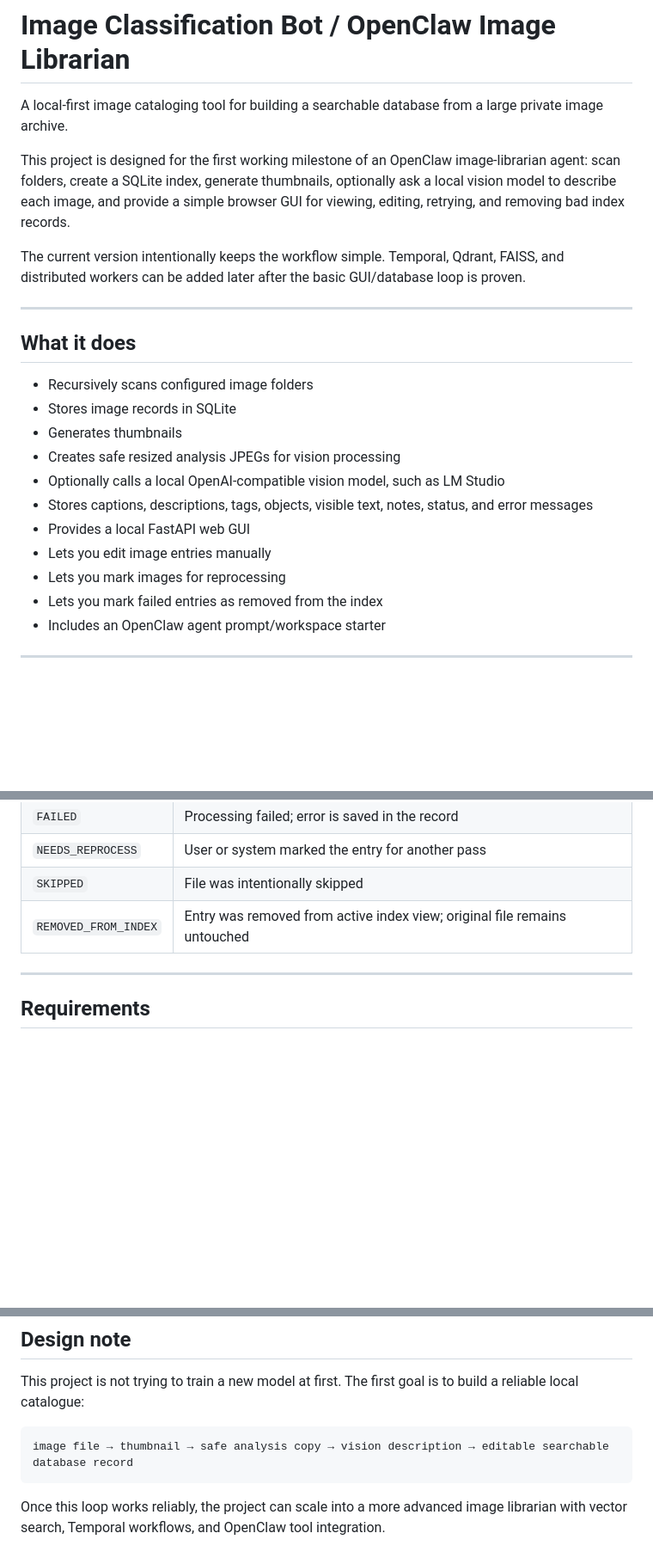
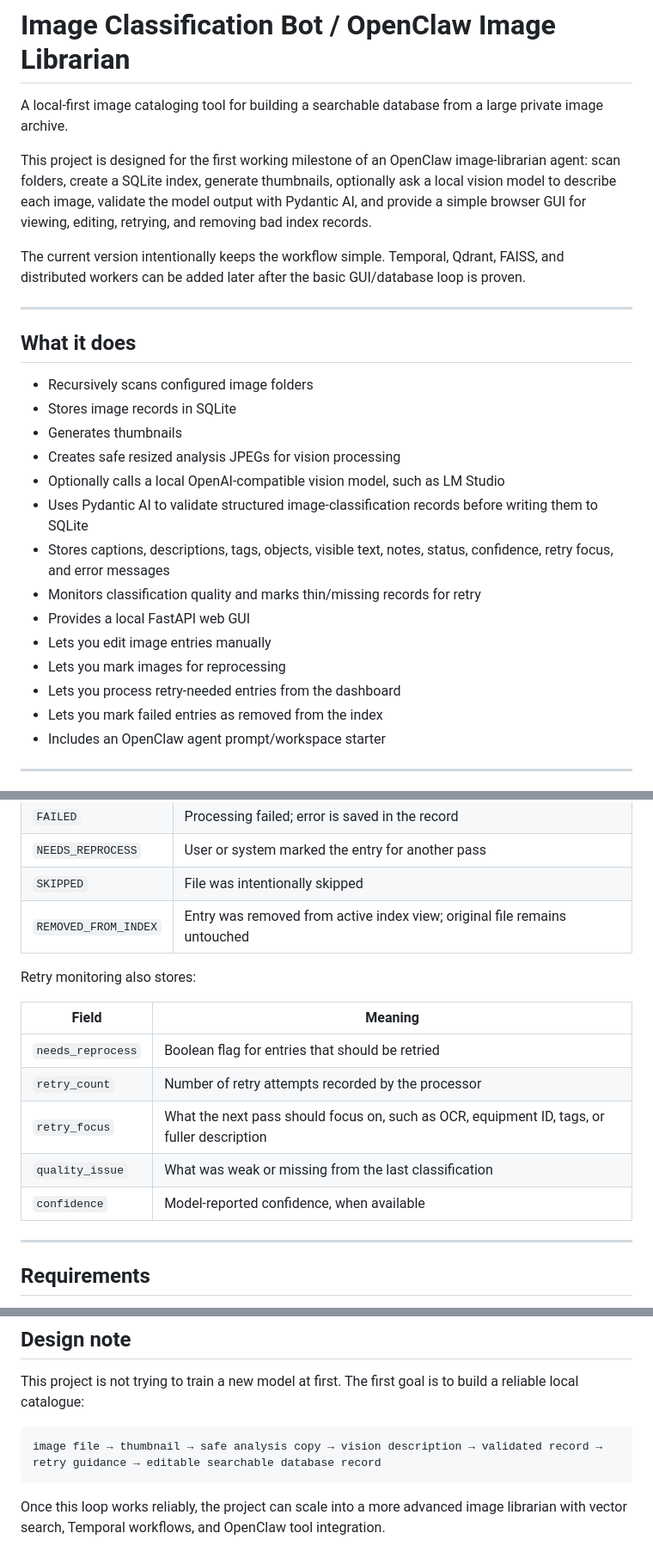
Before and after one commit to mathisono/image-classification-bot1, a Markdown page: README.md, 3 parts joined by grey strips. Shown at 86% size. Rendered like a GitHub page; blank space fills up the shorter version.

````diff
--- a/README.md
+++ b/README.md
@@ -2,7 +2,7 @@
 
 A local-first image cataloging tool for building a searchable database from a large private image archive.
 
-This project is designed for the first working milestone of an OpenClaw image-librarian agent: scan folders, create a SQLite index, generate thumbnails, optionally ask a local vision model to describe each image, and provide a simple browser GUI for viewing, editing, retrying, and removing bad index records.
+This project is designed for the first working milestone of an OpenClaw image-librarian agent: scan folders, create a SQLite index, generate thumbnails, optionally ask a local vision model to describe each image, validate the model output with Pydantic AI, and provide a simple browser GUI for viewing, editing, retrying, and removing bad index records.
 
 The current version intentionally keeps the workflow simple. Temporal, Qdrant, FAISS, and distributed workers can be added later after the basic GUI/database loop is proven.
 
@@ -15,10 +15,13 @@ The current version intentionally keeps the workflow simple. Temporal, Qdrant, F
 - Generates thumbnails
 - Creates safe resized analysis JPEGs for vision processing
 - Optionally calls a local OpenAI-compatible vision model, such as LM Studio
-- Stores captions, descriptions, tags, objects, visible text, notes, status, and error messages
+- Uses Pydantic AI to validate structured image-classification records before writing them to SQLite
+- Stores captions, descriptions, tags, objects, visible text, notes, status, confidence, retry focus, and error messages
+- Monitors classification quality and marks thin/missing records for retry
 - Provides a local FastAPI web GUI
 - Lets you edit image entries manually
 - Lets you mark images for reprocessing
+- Lets you process retry-needed entries from the dashboard
 - Lets you mark failed entries as removed from the index
 - Includes an OpenClaw agent prompt/workspace starter
 
@@ -71,6 +78,16 @@ The database uses simple states for now:
 | `NEEDS_REPROCESS` | User or system marked the entry for another pass |
 | `SKIPPED` | File was intentionally skipped |
 | `REMOVED_FROM_INDEX` | Entry was removed from active index view; original file remains untouched |
+
+Retry monitoring also stores:
+
+| Field | Meaning |
+|---|---|
+| `needs_reprocess` | Boolean flag for entries that should be retried |
+| `retry_count` | Number of retry attempts recorded by the processor |
+| `retry_focus` | What the next pass should focus on, such as OCR, equipment ID, tags, or fuller description |
+| `quality_issue` | What was weak or missing from the last classification |
+| `confidence` | Model-reported confidence, when available |
 
 ---
 
@@ -401,7 +455,7 @@ Planned later phases:
 This project is not trying to train a new model at first. The first goal is to build a reliable local catalogue:
 
 ```text
-image file → thumbnail → safe analysis copy → vision description → editable searchable database record
+image file → thumbnail → safe analysis copy → vision description → validated record → retry guidance → editable searchable database record
 ```
 
 Once this loop works reliably, the project can scale into a more advanced image librarian with vector search, Temporal workflows, and OpenClaw tool integration.
````
Also changed, not shown: other parts of README.md (+47 -6 lines).
